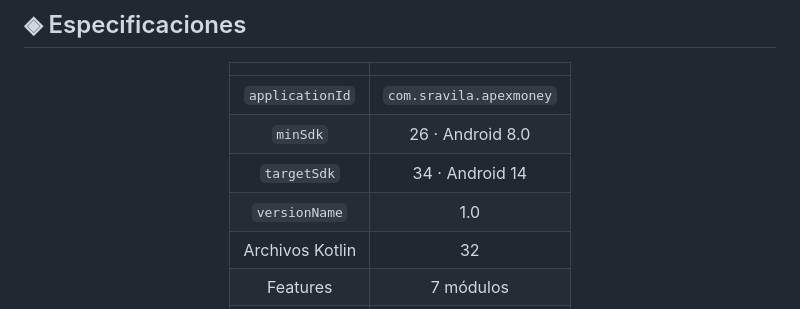
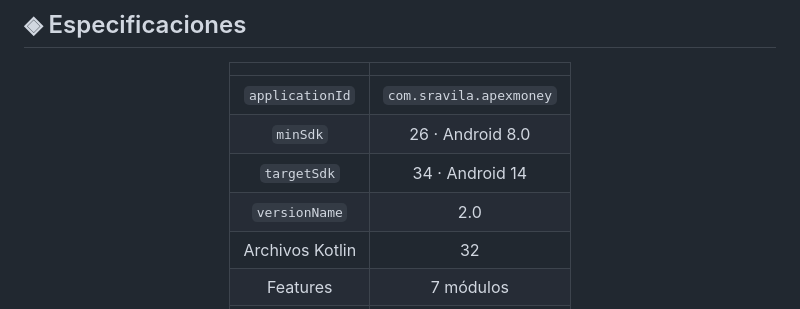
Before and after one commit to sr-avila-g/Apex-Money, a Markdown page: README.md, the part around the change. GitHub-like rendering.

Commit message:
Update versionName to 2.0 in README.md

```diff
--- a/README.md
+++ b/README.md
@@ -452,7 +452,7 @@ CREATE POLICY "Allow all" ON recurring_payments FOR ALL USING (true) WITH CHECK
 | `applicationId` | `com.sravila.apexmoney` |
 | `minSdk` | 26 · Android 8.0 |
 | `targetSdk` | 34 · Android 14 |
-| `versionName` | 1.0 |
+| `versionName` | 2.0 |
 | Archivos Kotlin | 32 |
 | Features | 7 módulos |
 | Core | 6 módulos |
```
